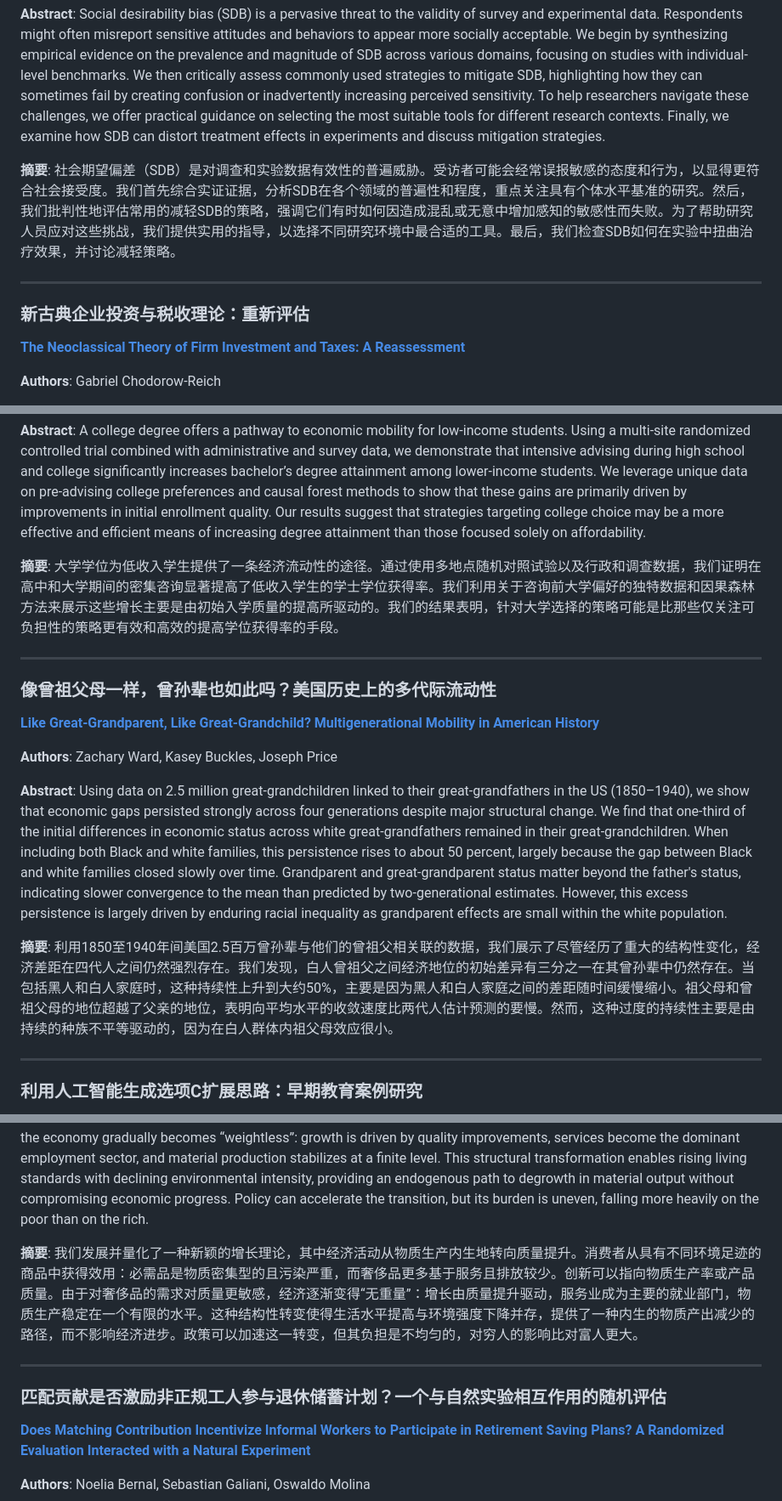
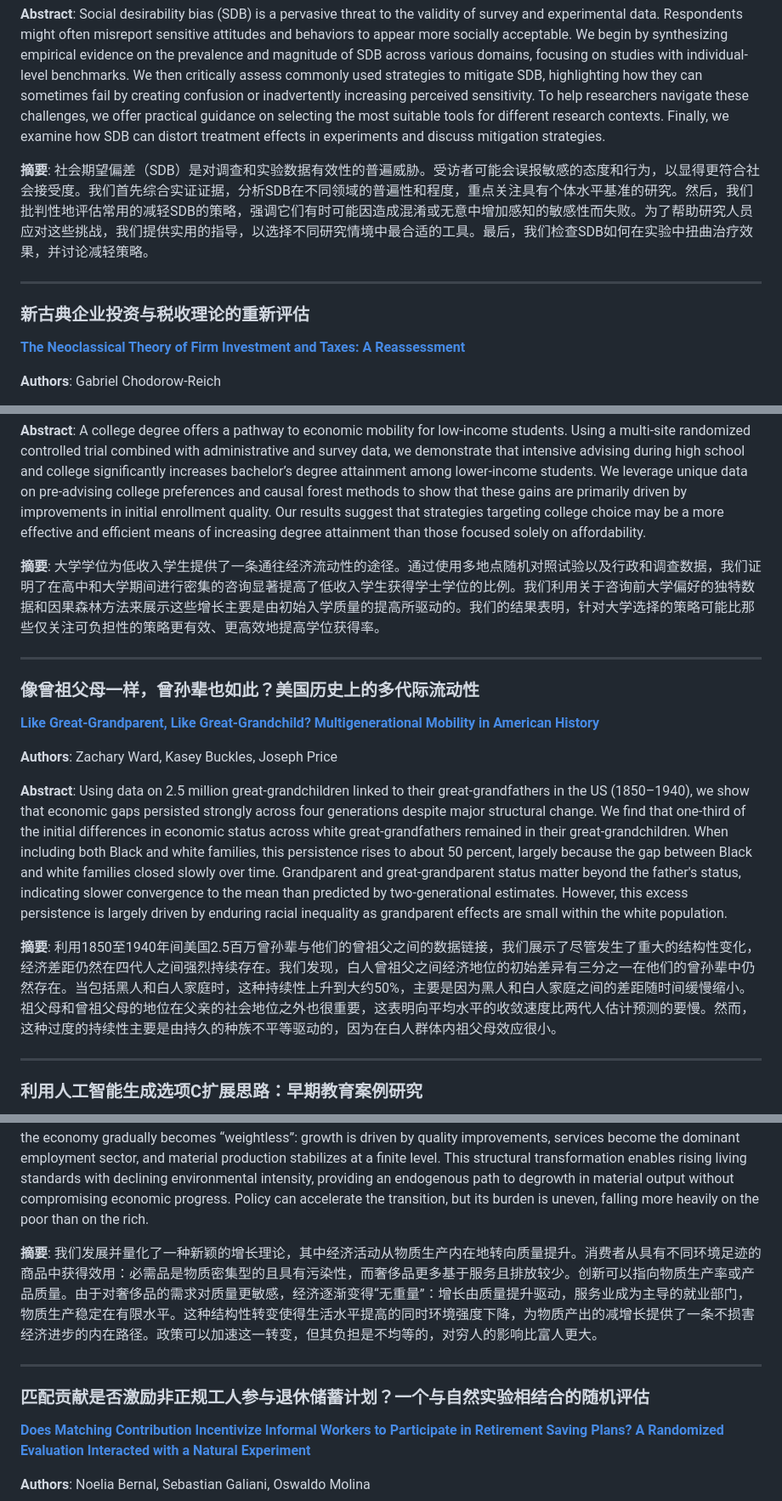
Before and after one commit to fyapeng/nber, a Markdown page: README.md, 3 parts joined by grey strips. Shown at 85% size. GitHub-like rendering.

```diff
--- a/README.md
+++ b/README.md
@@ -240,10 +240,10 @@ A curated list of the latest NBER working papers, updated weekly. Powered by Git
 
 **Abstract**: Social desirability bias (SDB) is a pervasive threat to the validity of survey and experimental data. Respondents might often misreport sensitive attitudes and behaviors to appear more socially acceptable. We begin by synthesizing empirical evidence on the prevalence and magnitude of SDB across various domains, focusing on studies with individual-level benchmarks. We then critically assess commonly used strategies to mitigate SDB, highlighting how they can sometimes fail by creating confusion or inadvertently increasing perceived sensitivity. To help researchers navigate these challenges, we offer practical guidance on selecting the most suitable tools for different research contexts. Finally, we examine how SDB can distort treatment effects in experiments and discuss mitigation strategies.
 
-**摘要**: 社会期望偏差（SDB）是对调查和实验数据有效性的普遍威胁。受访者可能会经常误报敏感的态度和行为，以显得更符合社会接受度。我们首先综合实证证据，分析SDB在各个领域的普遍性和程度，重点关注具有个体水平基准的研究。然后，我们批判性地评估常用的减轻SDB的策略，强调它们有时如何因造成混乱或无意中增加感知的敏感性而失败。为了帮助研究人员应对这些挑战，我们提供实用的指导，以选择不同研究环境中最合适的工具。最后，我们检查SDB如何在实验中扭曲治疗效果，并讨论减轻策略。
+**摘要**: 社会期望偏差（SDB）是对调查和实验数据有效性的普遍威胁。受访者可能会误报敏感的态度和行为，以显得更符合社会接受度。我们首先综合实证证据，分析SDB在不同领域的普遍性和程度，重点关注具有个体水平基准的研究。然后，我们批判性地评估常用的减轻SDB的策略，强调它们有时可能因造成混淆或无意中增加感知的敏感性而失败。为了帮助研究人员应对这些挑战，我们提供实用的指导，以选择不同研究情境中最合适的工具。最后，我们检查SDB如何在实验中扭曲治疗效果，并讨论减轻策略。
 
 ---
-### 新古典企业投资与税收理论：重新评估
+### 新古典企业投资与税收理论的重新评估
 **[The Neoclassical Theory of Firm Investment and Taxes: A Reassessment](https://www.nber.org/papers/w33922)**
 
 **Authors**: Gabriel Chodorow-Reich
@@ -260,17 +260,17 @@ A curated list of the latest NBER working papers, updated weekly. Powered by Git
 
 **Abstract**: A college degree offers a pathway to economic mobility for low-income students. Using a multi-site randomized controlled trial combined with administrative and survey data, we demonstrate that intensive advising during high school and college significantly increases bachelor’s degree attainment among lower-income students. We leverage unique data on pre-advising college preferences and causal forest methods to show that these gains are primarily driven by improvements in initial enrollment quality. Our results suggest that strategies targeting college choice may be a more effective and efficient means of increasing degree attainment than those focused solely on affordability.
 
-**摘要**: 大学学位为低收入学生提供了一条经济流动性的途径。通过使用多地点随机对照试验以及行政和调查数据，我们证明在高中和大学期间的密集咨询显著提高了低收入学生的学士学位获得率。我们利用关于咨询前大学偏好的独特数据和因果森林方法来展示这些增长主要是由初始入学质量的提高所驱动的。我们的结果表明，针对大学选择的策略可能是比那些仅关注可负担性的策略更有效和高效的提高学位获得率的手段。
+**摘要**: 大学学位为低收入学生提供了一条通往经济流动性的途径。通过使用多地点随机对照试验以及行政和调查数据，我们证明了在高中和大学期间进行密集的咨询显著提高了低收入学生获得学士学位的比例。我们利用关于咨询前大学偏好的独特数据和因果森林方法来展示这些增长主要是由初始入学质量的提高所驱动的。我们的结果表明，针对大学选择的策略可能比那些仅关注可负担性的策略更有效、更高效地提高学位获得率。
 
 ---
-### 像曾祖父母一样，曾孙辈也如此吗？美国历史上的多代际流动性
+### 像曾祖父母一样，曾孙辈也如此？美国历史上的多代际流动性
 **[Like Great-Grandparent, Like Great-Grandchild? Multigenerational Mobility in American History](https://www.nber.org/papers/w33923)**
 
 **Authors**: Zachary Ward, Kasey Buckles, Joseph Price
 
 **Abstract**: Using data on 2.5 million great-grandchildren linked to their great-grandfathers in the US (1850–1940), we show that economic gaps persisted strongly across four generations despite major structural change. We find that one-third of the initial differences in economic status across white great-grandfathers remained in their great-grandchildren. When including both Black and white families, this persistence rises to about 50 percent, largely because the gap between Black and white families closed slowly over time. Grandparent and great-grandparent status matter beyond the father's status, indicating slower convergence to the mean than predicted by two-generational estimates. However, this excess persistence is largely driven by enduring racial inequality as grandparent effects are small within the white population.
 
-**摘要**: 利用1850至1940年间美国2.5百万曾孙辈与他们的曾祖父相关联的数据，我们展示了尽管经历了重大的结构性变化，经济差距在四代人之间仍然强烈存在。我们发现，白人曾祖父之间经济地位的初始差异有三分之一在其曾孙辈中仍然存在。当包括黑人和白人家庭时，这种持续性上升到大约50%，主要是因为黑人和白人家庭之间的差距随时间缓慢缩小。祖父母和曾祖父母的地位超越了父亲的地位，表明向平均水平的收敛速度比两代人估计预测的要慢。然而，这种过度的持续性主要是由持续的种族不平等驱动的，因为在白人群体内祖父母效应很小。
+**摘要**: 利用1850至1940年间美国2.5百万曾孙辈与他们的曾祖父之间的数据链接，我们展示了尽管发生了重大的结构性变化，经济差距仍然在四代人之间强烈持续存在。我们发现，白人曾祖父之间经济地位的初始差异有三分之一在他们的曾孙辈中仍然存在。当包括黑人和白人家庭时，这种持续性上升到大约50%，主要是因为黑人和白人家庭之间的差距随时间缓慢缩小。祖父母和曾祖父母的地位在父亲的社会地位之外也很重要，这表明向平均水平的收敛速度比两代人估计预测的要慢。然而，这种过度的持续性主要是由持久的种族不平等驱动的，因为在白人群体内祖父母效应很小。
 
 ---
 ### 利用人工智能生成选项C扩展思路：早期教育案例研究
@@ -290,10 +290,10 @@ A curated list of the latest NBER working papers, updated weekly. Powered by Git
 
 **Abstract**: We develop and quantify a novel growth theory in which economic activity endogenously shifts from material production to quality improvements. Consumers derive utility from goods with differing environmental footprints: necessities are material-intensive and polluting, while luxuries are more service-based and emit less. Innovation can be directed toward either material productivity or product~quality. Because demand for luxuries is more sensitive to quality, the economy gradually becomes “weightless”: growth is driven by quality improvements, services become the dominant employment sector, and material production stabilizes at a finite level. This structural transformation enables rising living standards with declining environmental intensity, providing an endogenous path to degrowth in material output without compromising economic progress. Policy can accelerate the transition, but its burden is uneven, falling more heavily on the poor than on the rich.
 
-**摘要**: 我们发展并量化了一种新颖的增长理论，其中经济活动从物质生产内生地转向质量提升。消费者从具有不同环境足迹的商品中获得效用：必需品是物质密集型的且污染严重，而奢侈品更多基于服务且排放较少。创新可以指向物质生产率或产品质量。由于对奢侈品的需求对质量更敏感，经济逐渐变得“无重量”：增长由质量提升驱动，服务业成为主要的就业部门，物质生产稳定在一个有限的水平。这种结构性转变使得生活水平提高与环境强度下降并存，提供了一种内生的物质产出减少的路径，而不影响经济进步。政策可以加速这一转变，但其负担是不均匀的，对穷人的影响比对富人更大。
+**摘要**: 我们发展并量化了一种新颖的增长理论，其中经济活动从物质生产内在地转向质量提升。消费者从具有不同环境足迹的商品中获得效用：必需品是物质密集型的且具有污染性，而奢侈品更多基于服务且排放较少。创新可以指向物质生产率或产品质量。由于对奢侈品的需求对质量更敏感，经济逐渐变得“无重量”：增长由质量提升驱动，服务业成为主导的就业部门，物质生产稳定在有限水平。这种结构性转变使得生活水平提高的同时环境强度下降，为物质产出的减增长提供了一条不损害经济进步的内在路径。政策可以加速这一转变，但其负担是不均等的，对穷人的影响比富人更大。
 
 ---
-### 匹配贡献是否激励非正规工人参与退休储蓄计划？一个与自然实验相互作用的随机评估
+### 匹配贡献是否激励非正规工人参与退休储蓄计划？一个与自然实验相结合的随机评估
 **[Does Matching Contribution Incentivize Informal Workers to Participate in Retirement Saving Plans? A Randomized Evaluation Interacted with a Natural Experiment](https://www.nber.org/papers/w33925)**
 
 **Authors**: Noelia Bernal, Sebastian Galiani, Oswaldo Molina
```
Also changed, not shown: other parts of README.md (+53 -53 lines).
